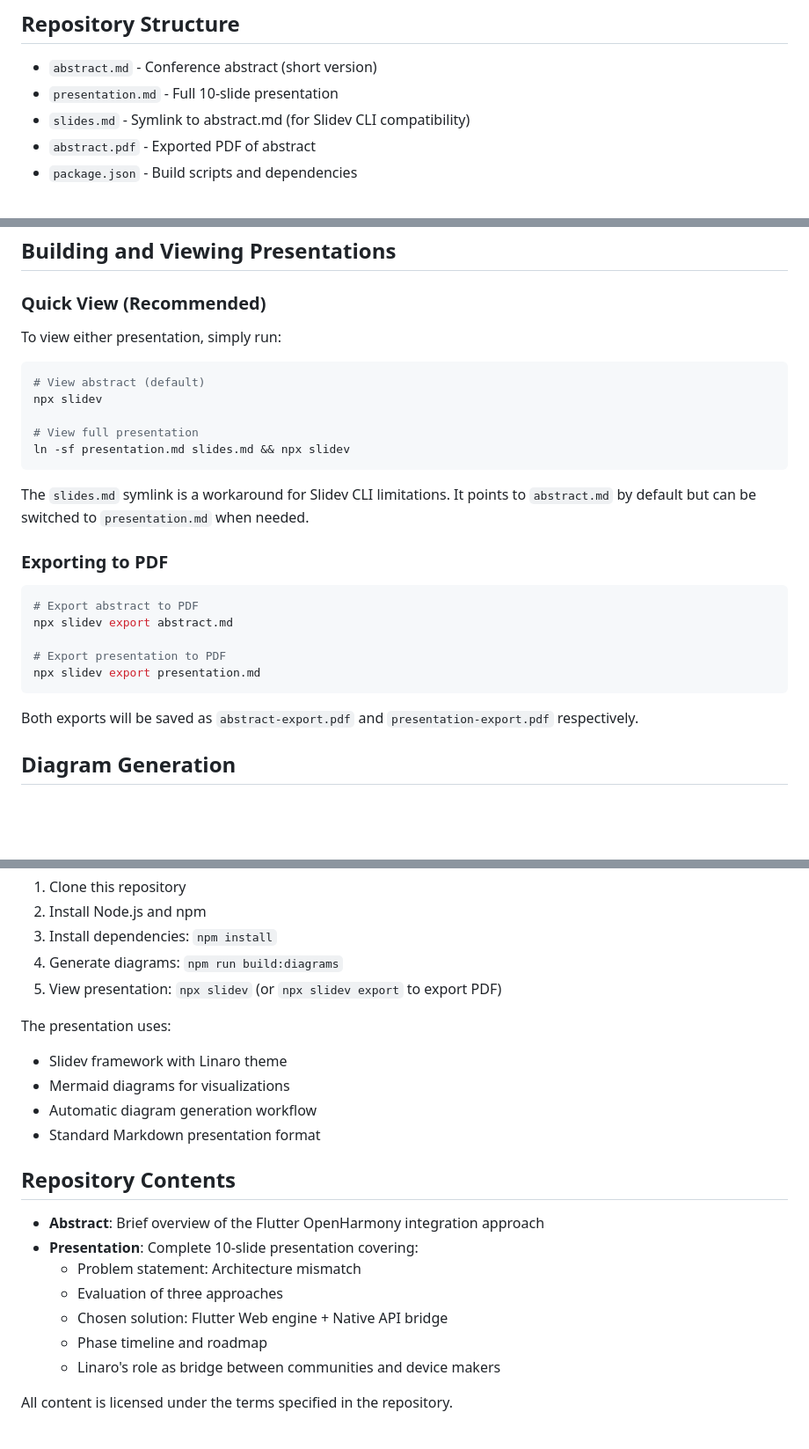
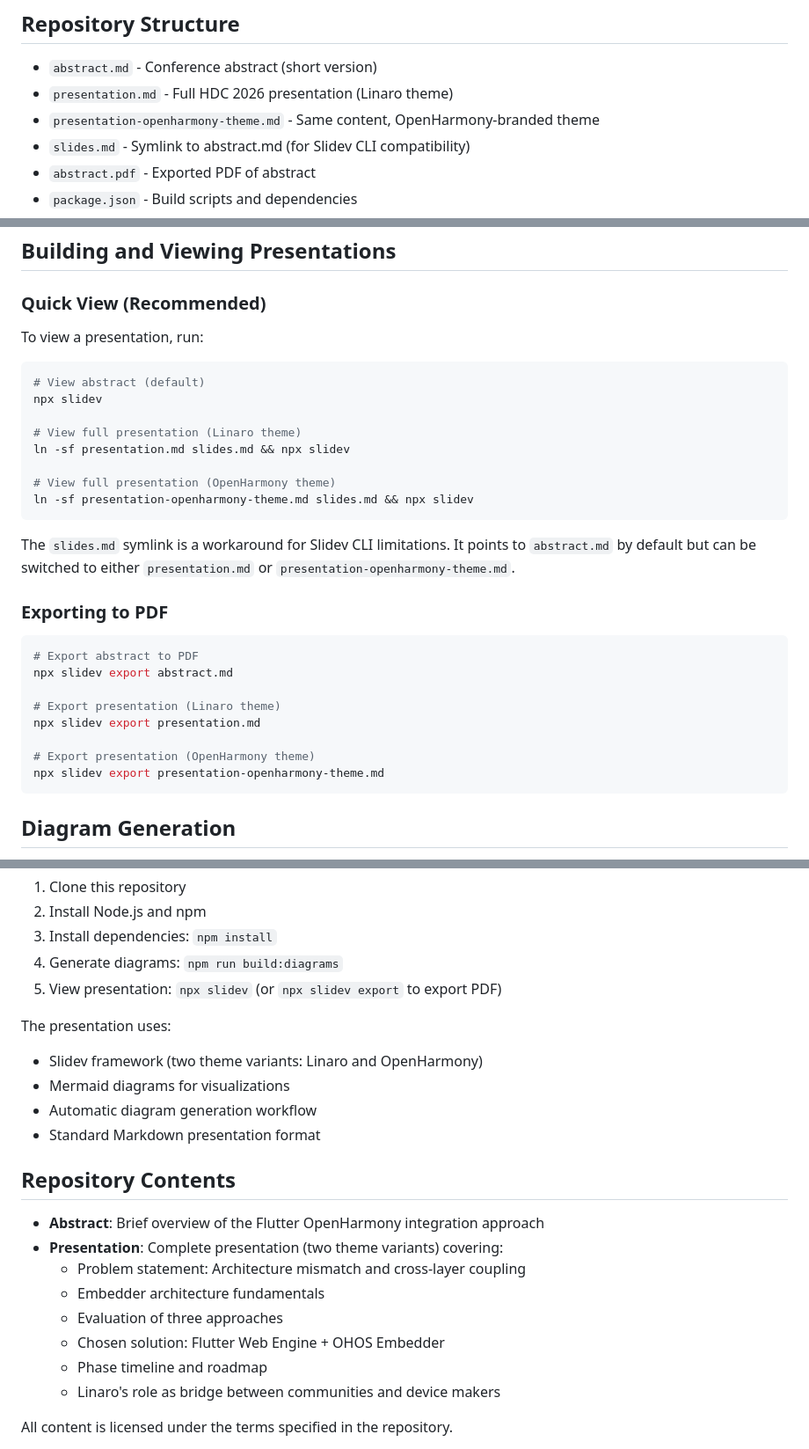
Before and after one commit to davidinux/pub, a Markdown page: conferences/hdc26/README.md, 3 parts joined by grey strips. Shown at 88% size. GitHub-like rendering; blank space fills up the shorter version.

Commit message:
update README with OpenHarmony theme variant instructions
Signed-off-by: Davide Ricci <davidinux@protonmail.com>

````diff
--- a/conferences/hdc26/README.md
+++ b/conferences/hdc26/README.md
@@ -5,7 +5,8 @@ This repository contains the presentation materials for the HDC 2026 conference
 ## Repository Structure
 
 - `abstract.md` - Conference abstract (short version)
-- `presentation.md` - Full 10-slide presentation
+- `presentation.md` - Full HDC 2026 presentation (Linaro theme)
+- `presentation-openharmony-theme.md` - Same content, OpenHarmony-branded theme
 - `slides.md` - Symlink to abstract.md (for Slidev CLI compatibility)
 - `abstract.pdf` - Exported PDF of abstract
 - `package.json` - Build scripts and dependencies
@@ -54,27 +55,31 @@ These are specified in the `package.json` devDependencies section.
 ## Building and Viewing Presentations
 
 ### Quick View (Recommended)
-To view either presentation, simply run:
+To view a presentation, run:
 ```bash
 # View abstract (default)
 npx slidev
 
-# View full presentation
+# View full presentation (Linaro theme)
 ln -sf presentation.md slides.md && npx slidev
+
+# View full presentation (OpenHarmony theme)
+ln -sf presentation-openharmony-theme.md slides.md && npx slidev
 ```
 
-The `slides.md` symlink is a workaround for Slidev CLI limitations. It points to `abstract.md` by default but can be switched to `presentation.md` when needed.
+The `slides.md` symlink is a workaround for Slidev CLI limitations. It points to `abstract.md` by default but can be switched to either `presentation.md` or `presentation-openharmony-theme.md`.
 
 ### Exporting to PDF
 ```bash
 # Export abstract to PDF
 npx slidev export abstract.md
 
-# Export presentation to PDF
+# Export presentation (Linaro theme)
 npx slidev export presentation.md
+
+# Export presentation (OpenHarmony theme)
+npx slidev export presentation-openharmony-theme.md
 ```
-
-Both exports will be saved as `abstract-export.pdf` and `presentation-export.pdf` respectively.
 
 ## Diagram Generation
 
@@ -97,7 +102,7 @@ To recreate this presentation from scratch, follow these steps:
 5. View presentation: `npx slidev` (or `npx slidev export` to export PDF)
 
 The presentation uses:
-- Slidev framework with Linaro theme
+- Slidev framework (two theme variants: Linaro and OpenHarmony)
 - Mermaid diagrams for visualizations
 - Automatic diagram generation workflow
 - Standard Markdown presentation format
@@ -105,10 +110,11 @@ The presentation uses:
 ## Repository Contents
 
 - **Abstract**: Brief overview of the Flutter OpenHarmony integration approach
-- **Presentation**: Complete 10-slide presentation covering:
-  - Problem statement: Architecture mismatch
+- **Presentation**: Complete presentation (two theme variants) covering:
+  - Problem statement: Architecture mismatch and cross-layer coupling
+  - Embedder architecture fundamentals
   - Evaluation of three approaches
-  - Chosen solution: Flutter Web engine + Native API bridge
+  - Chosen solution: Flutter Web Engine + OHOS Embedder
   - Phase timeline and roadmap
   - Linaro's role as bridge between communities and device makers
 
````
